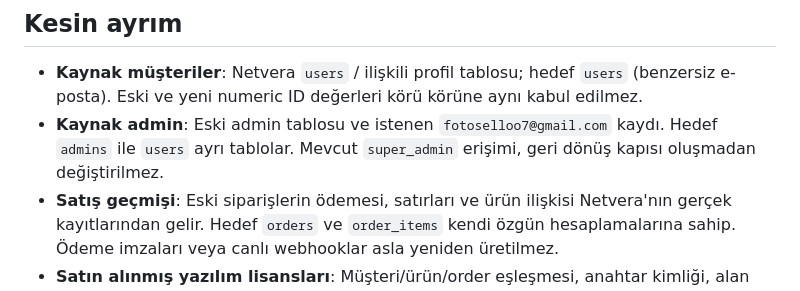
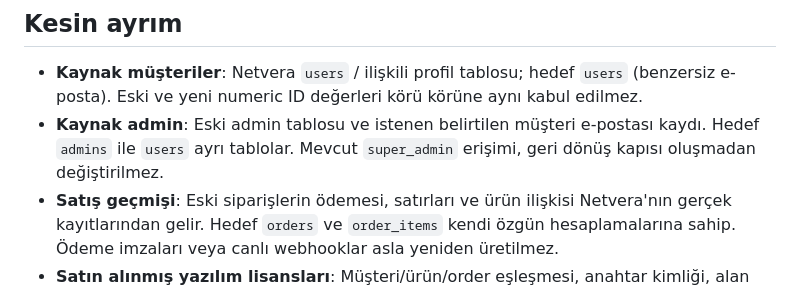
Before and after one commit to fotoselloo7-ui/yorumhizmeti.tr, a Markdown page: well-known/docs/netvera-private-customer-migration-v1.md, the part around the change. Rendered like a GitHub page.

Commit message:
Keep requested customer's email out of public migration documentation

```diff
--- a/well-known/docs/netvera-private-customer-migration-v1.md
+++ b/well-known/docs/netvera-private-customer-migration-v1.md
@@ -6,7 +6,7 @@ Mevcut `database/netvera-public-catalog.json` müşteri kimliği ve satın alma
 
 ## Kesin ayrım
 - **Kaynak müşteriler**: Netvera `users` / ilişkili profil tablosu; hedef `users` (benzersiz e-posta). Eski ve yeni numeric ID değerleri körü körüne aynı kabul edilmez.
-- **Kaynak admin**: Eski admin tablosu ve istenen `fotoselloo7@gmail.com` kaydı. Hedef `admins` ile `users` ayrı tablolar. Mevcut `super_admin` erişimi, geri dönüş kapısı oluşmadan değiştirilmez.
+- **Kaynak admin**: Eski admin tablosu ve istenen belirtilen müşteri e-postası kaydı. Hedef `admins` ile `users` ayrı tablolar. Mevcut `super_admin` erişimi, geri dönüş kapısı oluşmadan değiştirilmez.
 - **Satış geçmişi**: Eski siparişlerin ödemesi, satırları ve ürün ilişkisi Netvera'nın gerçek kayıtlarından gelir. Hedef `orders` ve `order_items` kendi özgün hesaplamalarına sahip. Ödeme imzaları veya canlı webhooklar asla yeniden üretilmez.
 - **Satın alınmış yazılım lisansları**: Müşteri/ürün/order eşleşmesi, anahtar kimliği, alan adı, durum ve geçerlilik tarihi gibi haklar ancak Netvera kaynak şemasına göre aktarılabilir. Mevcut `LicenseService` sitenin kendi ürün lisansını yönetir, müşteri satın alım haklarını **yönetmez**.
 - **Profil ayrıntıları / destek talepleri**: Kaynak tabloları bulunduktan sonra eşlemeye alınır. Kullanıcıya ait destek mesajları başka kullanıcıya bağlanmaz.
```
